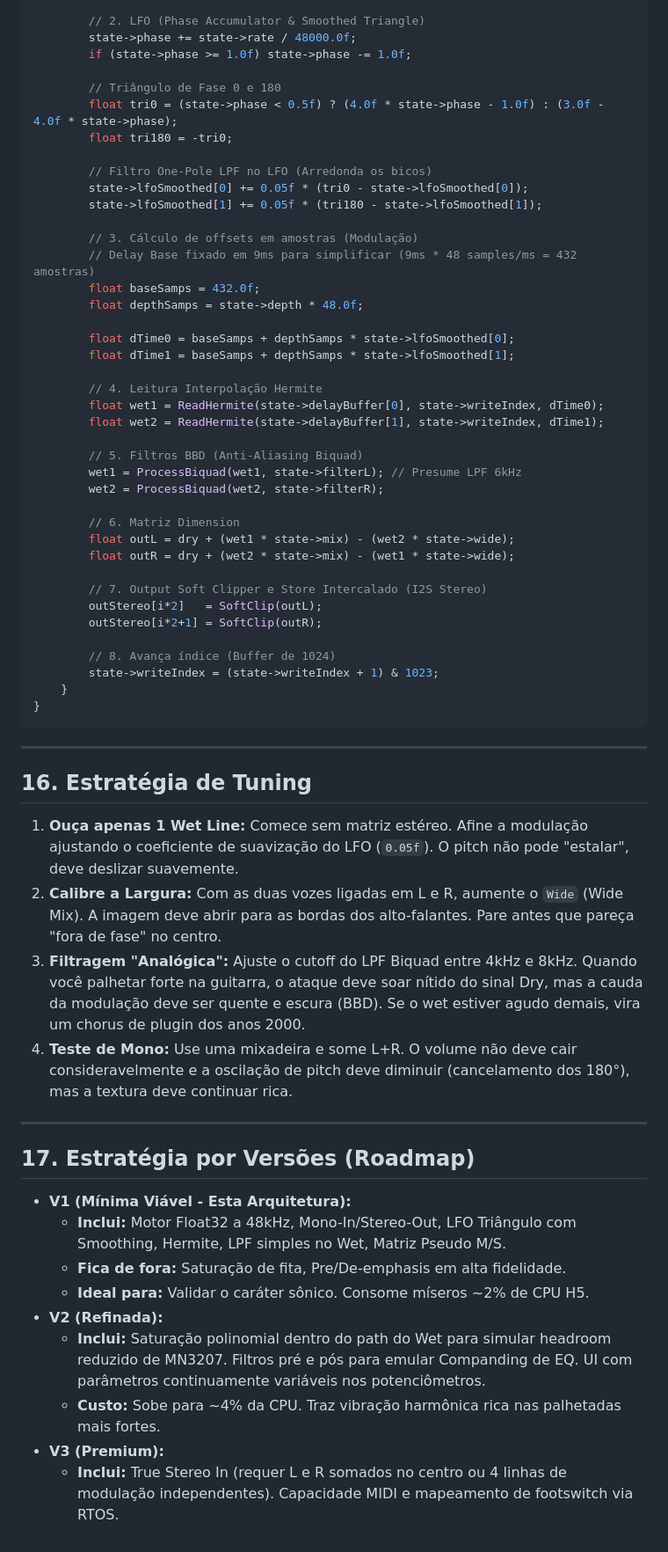
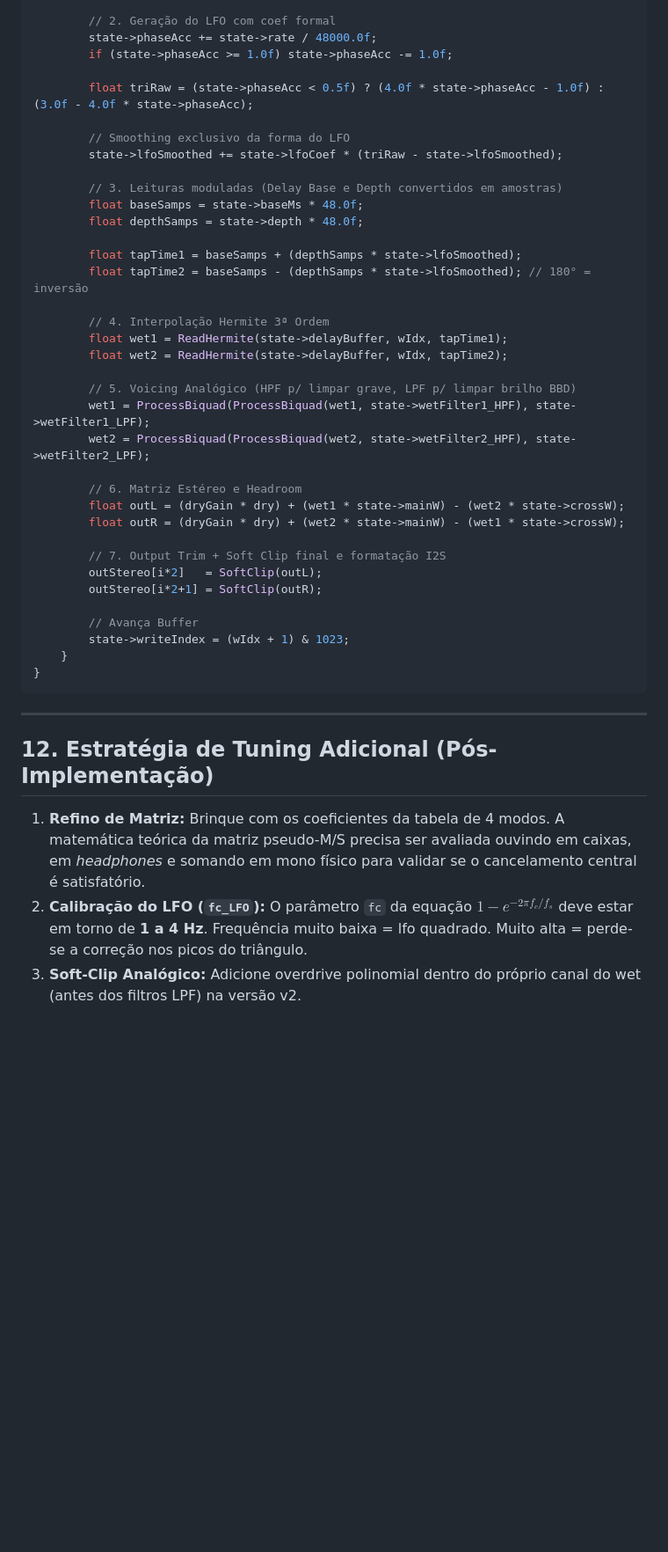
Before and after one commit to ovelhaaa/dimensionH5, a Markdown page: dimension_chorus_stm32h5.md, the part around one of its changes. Shown at 88% size. GitHub-like rendering; blank space fills up the shorter version.

````diff
--- a/dimension_chorus_stm32h5.md
+++ b/dimension_chorus_stm32h5.md
@@ -245,65 +172,46 @@ void ProcessChorusBlock(DimensionChorusState* state, const float* inMono, float*
 
-        // 2. LFO (Phase Accumulator & Smoothed Triangle)
-        state->phase += state->rate / 48000.0f;
-        if (state->phase >= 1.0f) state->phase -= 1.0f;
+        // 2. Geração do LFO com coef formal
+        state->phaseAcc += state->rate / 48000.0f;
+        if (state->phaseAcc >= 1.0f) state->phaseAcc -= 1.0f;
 
-        // Triângulo de Fase 0 e 180
-        float tri0 = (state->phase < 0.5f) ? (4.0f * state->phase - 1.0f) : (3.0f - 4.0f * state->phase);
-        float tri180 = -tri0;
+        float triRaw = (state->phaseAcc < 0.5f) ? (4.0f * state->phaseAcc - 1.0f) : (3.0f - 4.0f * state->phaseAcc);
 
-        // Filtro One-Pole LPF no LFO (Arredonda os bicos)
-        state->lfoSmoothed[0] += 0.05f * (tri0 - state->lfoSmoothed[0]);
-        state->lfoSmoothed[1] += 0.05f * (tri180 - state->lfoSmoothed[1]);
+        // Smoothing exclusivo da forma do LFO
+        state->lfoSmoothed += state->lfoCoef * (triRaw - state->lfoSmoothed);
 
-        // 3. Cálculo de offsets em amostras (Modulação)
-        // Delay Base fixado em 9ms para simplificar (9ms * 48 samples/ms = 432 amostras)
-        float baseSamps = 432.0f;
+        // 3. Leituras moduladas (Delay Base e Depth convertidos em amostras)
+        float baseSamps = state->baseMs * 48.0f;
         float depthSamps = state->depth * 48.0f;
 
-        float dTime0 = baseSamps + depthSamps * state->lfoSmoothed[0];
-        float dTime1 = baseSamps + depthSamps * state->lfoSmoothed[1];
+        float tapTime1 = baseSamps + (depthSamps * state->lfoSmoothed);
+        float tapTime2 = baseSamps - (depthSamps * state->lfoSmoothed); // 180° = inversão
 
-        // 4. Leitura Interpolação Hermite
-        float wet1 = ReadHermite(state->delayBuffer[0], state->writeIndex, dTime0);
-        float wet2 = ReadHermite(state->delayBuffer[1], state->writeIndex, dTime1);
+        // 4. Interpolação Hermite 3ª Ordem
+        float wet1 = ReadHermite(state->delayBuffer, wIdx, tapTime1);
+        float wet2 = ReadHermite(state->delayBuffer, wIdx, tapTime2);
 
-        // 5. Filtros BBD (Anti-Aliasing Biquad)
-        wet1 = ProcessBiquad(wet1, state->filterL); // Presume LPF 6kHz
-        wet2 = ProcessBiquad(wet2, state->filterR);
+        // 5. Voicing Analógico (HPF p/ limpar grave, LPF p/ limpar brilho BBD)
+        wet1 = ProcessBiquad(ProcessBiquad(wet1, state->wetFilter1_HPF), state->wetFilter1_LPF);
+        wet2 = ProcessBiquad(ProcessBiquad(wet2, state->wetFilter2_HPF), state->wetFilter2_LPF);
 
-        // 6. Matriz Dimension
-        float outL = dry + (wet1 * state->mix) - (wet2 * state->wide);
-        float outR = dry + (wet2 * state->mix) - (wet1 * state->wide);
+        // 6. Matriz Estéreo e Headroom
+        float outL = (dryGain * dry) + (wet1 * state->mainW) - (wet2 * state->crossW);
+        float outR = (dryGain * dry) + (wet2 * state->mainW) - (wet1 * state->crossW);
 
-        // 7. Output Soft Clipper e Store Intercalado (I2S Stereo)
+        // 7. Output Trim + Soft Clip final e formatação I2S
         outStereo[i*2]   = SoftClip(outL);
         outStereo[i*2+1] = SoftClip(outR);
 
-        // 8. Avança índice (Buffer de 1024)
-        state->writeIndex = (state->writeIndex + 1) & 1023;
+        // Avança Buffer
+        state->writeIndex = (wIdx + 1) & 1023;
     }
 }
 ```
 
 ---
 
-## 16. Estratégia de Tuning
+## 12. Estratégia de Tuning Adicional (Pós-Implementação)
 
-1.  **Ouça apenas 1 Wet Line:** Comece sem matriz estéreo. Afine a modulação ajustando o coeficiente de suavização do LFO (`0.05f`). O pitch não pode "estalar", deve deslizar suavemente.
-2.  **Calibre a Largura:** Com as duas vozes ligadas em L e R, aumente o `Wide` (Wide Mix). A imagem deve abrir para as bordas dos alto-falantes. Pare antes que pareça "fora de fase" no centro.
-3.  **Filtragem "Analógica":** Ajuste o cutoff do LPF Biquad entre 4kHz e 8kHz. Quando você palhetar forte na guitarra, o ataque deve soar nítido do sinal Dry, mas a cauda da modulação deve ser quente e escura (BBD). Se o wet estiver agudo demais, vira um chorus de plugin dos anos 2000.
-4.  **Teste de Mono:** Use uma mixadeira e some L+R. O volume não deve cair consideravelmente e a oscilação de pitch deve diminuir (cancelamento dos 180°), mas a textura deve continuar rica.
-
----
-
-## 17. Estratégia por Versões (Roadmap)
-
-*   **V1 (Mínima Viável - Esta Arquitetura):**
-    *   **Inclui:** Motor Float32 a 48kHz, Mono-In/Stereo-Out, LFO Triângulo com Smoothing, Hermite, LPF simples no Wet, Matriz Pseudo M/S.
-    *   **Fica de fora:** Saturação de fita, Pre/De-emphasis em alta fidelidade.
-    *   **Ideal para:** Validar o caráter sônico. Consome míseros ~2% de CPU H5.
-*   **V2 (Refinada):**
-    *   **Inclui:** Saturação polinomial dentro do path do Wet para simular headroom reduzido de MN3207. Filtros pré e pós para emular Companding de EQ. UI com parâmetros continuamente variáveis nos potenciômetros.
-    *   **Custo:** Sobe para ~4% da CPU. Traz vibração harmônica rica nas palhetadas mais fortes.
-*   **V3 (Premium):**
-    *   **Inclui:** True Stereo In (requer L e R somados no centro ou 4 linhas de modulação independentes). Capacidade MIDI e mapeamento de footswitch via RTOS.
+1.  **Refino de Matriz:** Brinque com os coeficientes da tabela de 4 modos. A matemática teórica da matriz pseudo-M/S precisa ser avaliada ouvindo em caixas, em *headphones* e somando em mono físico para validar se o cancelamento central é satisfatório.
+2.  **Calibração do LFO (`fc_LFO`):** O parâmetro `fc` da equação $1 - e^{-2\pi f_c/f_s}$ deve estar em torno de **1 a 4 Hz**. Frequência muito baixa = lfo quadrado. Muito alta = perde-se a correção nos picos do triângulo.
+3.  **Soft-Clip Analógico:** Adicione overdrive polinomial dentro do próprio canal do wet (antes dos filtros LPF) na versão v2.
````
Also changed, not shown: other parts of dimension_chorus_stm32h5.md (+90 -163 lines).
